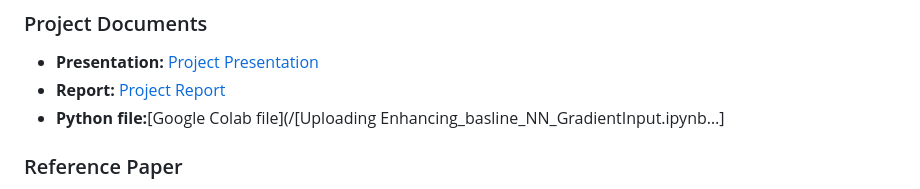
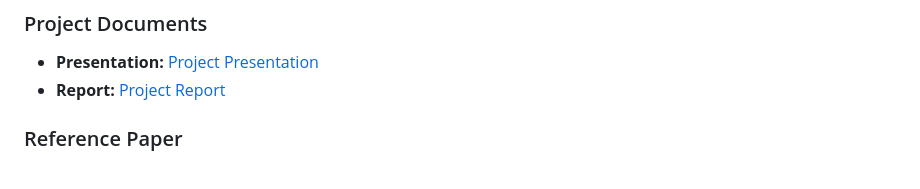
Before and after one commit to BRAIN-Lab-AI/TumorDetect-A-Deep-Learning-Framework-for-Brain-Tumor-Detection, a Markdown page: README.md, the part around the change. Rendered like a GitHub page.

```diff
--- a/README.md
+++ b/README.md
@@ -24,7 +24,6 @@ In my project, I plan to explore possible improvements to the models by first un
 ### Project Documents
 - **Presentation:** [Project Presentation](/presentation.pptx)
 - **Report:** [Project Report](/report.pdf)
-- **Python file:**[Google Colab file](/[Uploading Enhancing_basline_NN_GradientInput.ipynb…]
 
 ### Reference Paper
 - [Enhanced MRI brain tumor detection and classification via topological data analysis and low-rank tensor decomposition](https://www.sciencedirect.com/science/article/pii/S2772415824000142)
```
